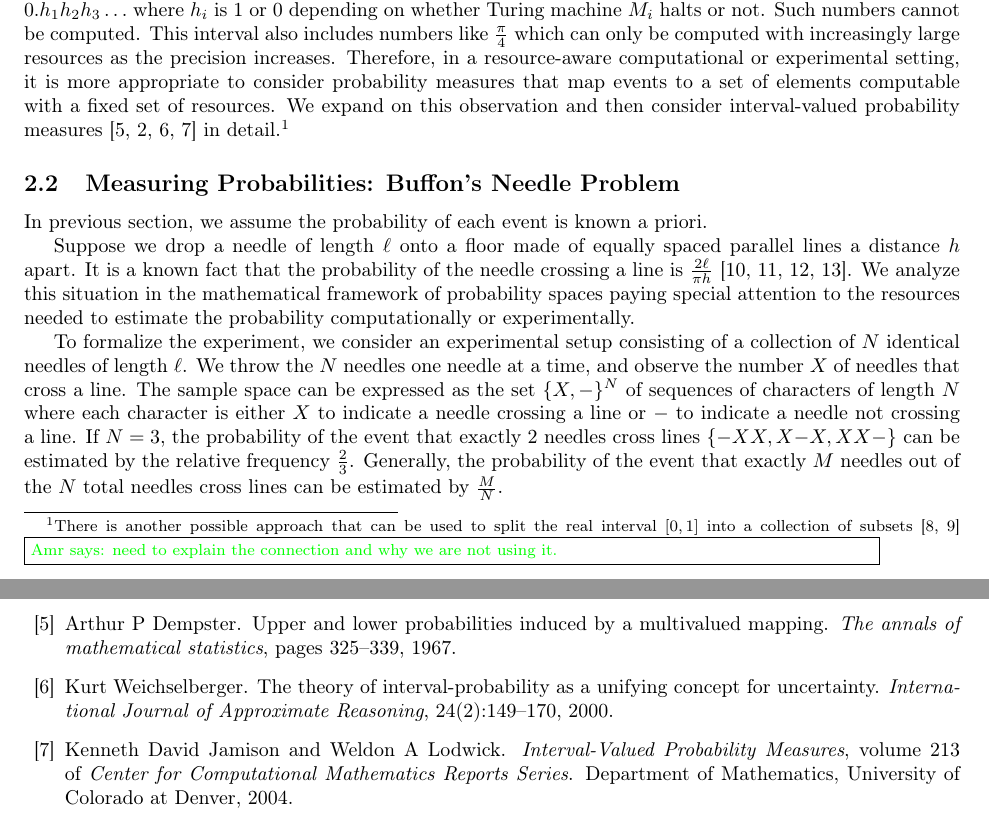
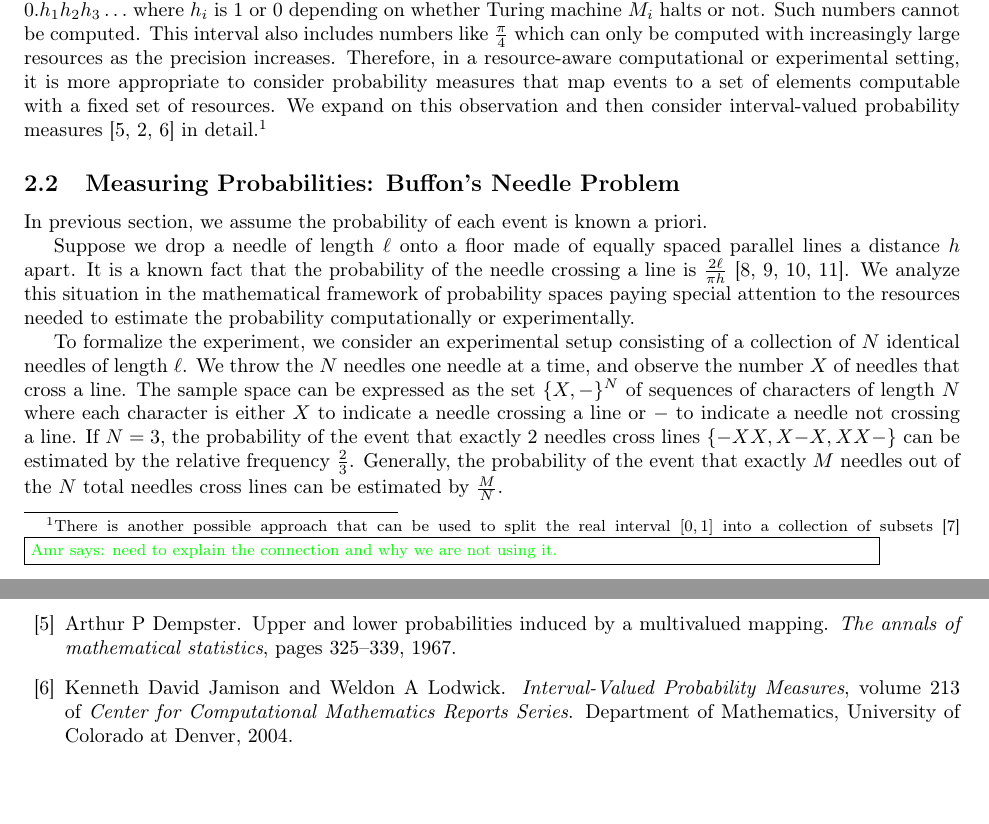
Before and after one commit to yuttai/Contextuality-and-Nonlocality-in-Discrete-Quantum-Theory, a LaTeX document (prob.tex): two parts of pages 2 and 10 of 11, joined at a grey line, cut so that both start at the same text. Compiled offline with pdfLaTeX.

Commit message:
Remove the citation which are not directly used...

```diff
--- a/prob.tex
+++ b/prob.tex
@@ -186,10 +186,10 @@ resources. We expand on this observation and then consider
 %% two approaches from the literature: set-valued probability
 %% measures~\cite{Artstein1972,PuriRalescu1983} and
 interval-valued probability
-measures~\cite{Dempster1967,Shafer1976,Weichselberger2000,JamisonLodwick2004}
+measures~\cite{Dempster1967,Shafer1976,JamisonLodwick2004}
 in detail.\footnote{There is another possible approach that can be
   used to split the real interval $[0,1]$ into a collection of
-  subsets~\cite{Artstein1972,PuriRalescu1983} \amr{need to explain the
+  subsets~\cite{PuriRalescu1983} \amr{need to explain the
     connection and why we are not using it.}}
 
 %%%%%
```
Also changed, not shown: prob.pdf.
